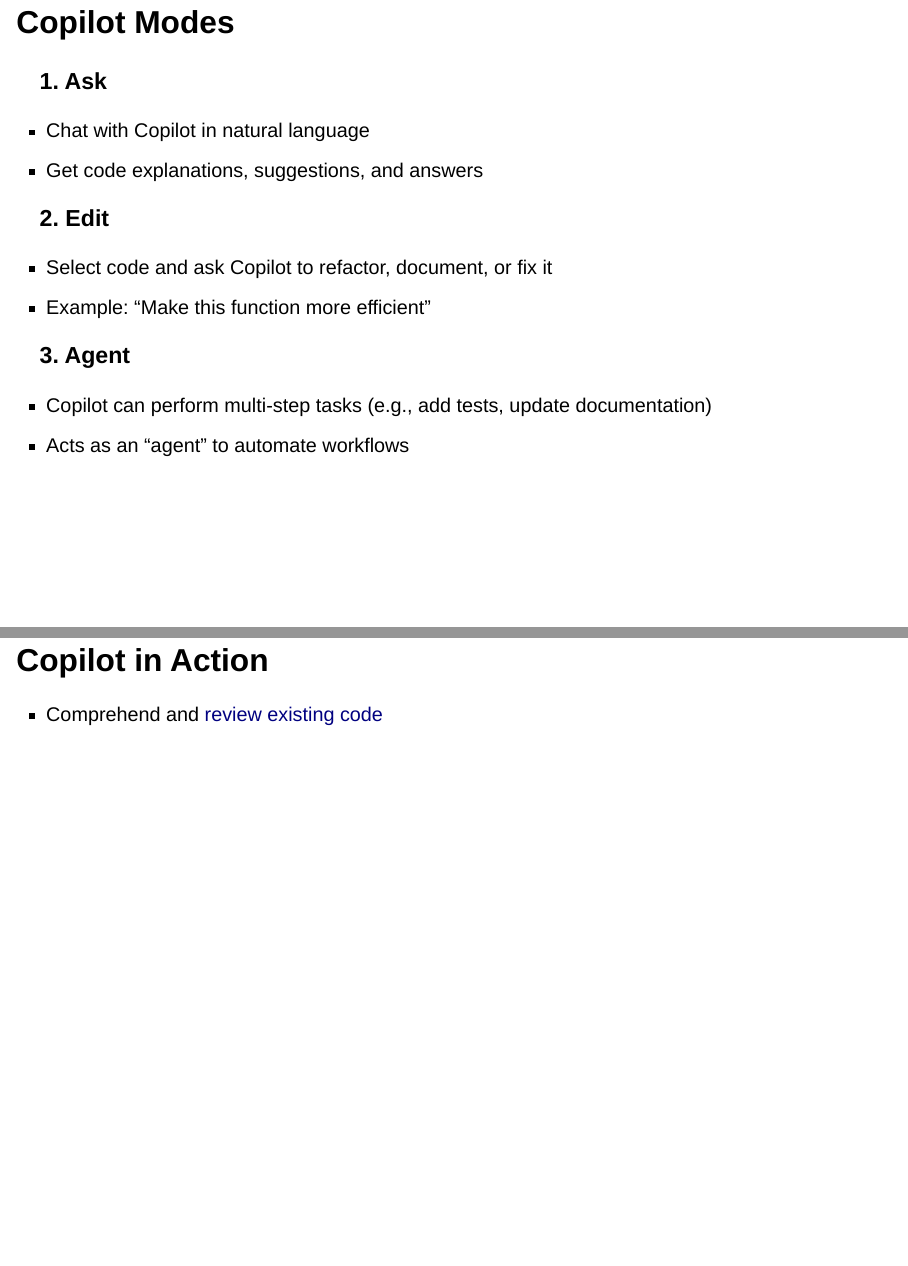
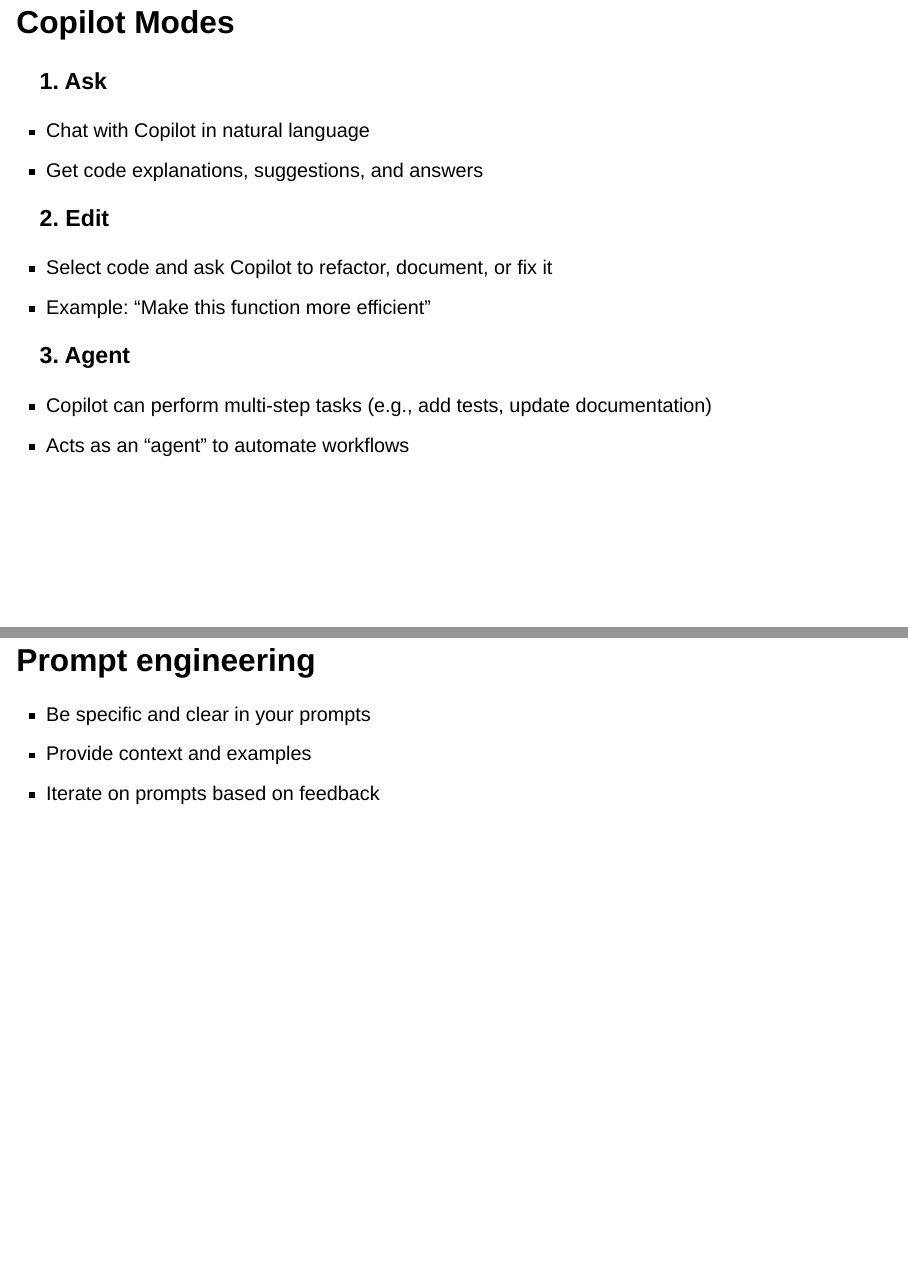
Before and after one commit to janickweberpals/icpe-git-2025, a Quarto document (03a_copilot_presentation.qmd): pages 18 and 19 of 21 before the commit and pages 18 and 19 of 22 after it, joined at a grey line. Rendered offline with R 4.5, knitr and Pandoc in place of Quarto, with nearby package versions; drawn as Slidy slides in place of the format the file asks for.

Commit message:
Add prompt engineering section to enhance GitHub Copilot usage guidance

```diff
--- a/03a_copilot_presentation.qmd
+++ b/03a_copilot_presentation.qmd
@@ -151,6 +151,12 @@
 - Copilot can perform multi-step tasks (e.g., add tests, update documentation)
 - Acts as an "agent" to automate workflows
 
+## Prompt engineering
+
+- Be specific and clear in your prompts
+- Provide context and examples
+- Iterate on prompts based on feedback
+
 ## Copilot in Action
 
 - Comprehend and [review existing code](https://github.com/abduazizR/PEpiwithR/blob/main/applied-example.qmd)
```
